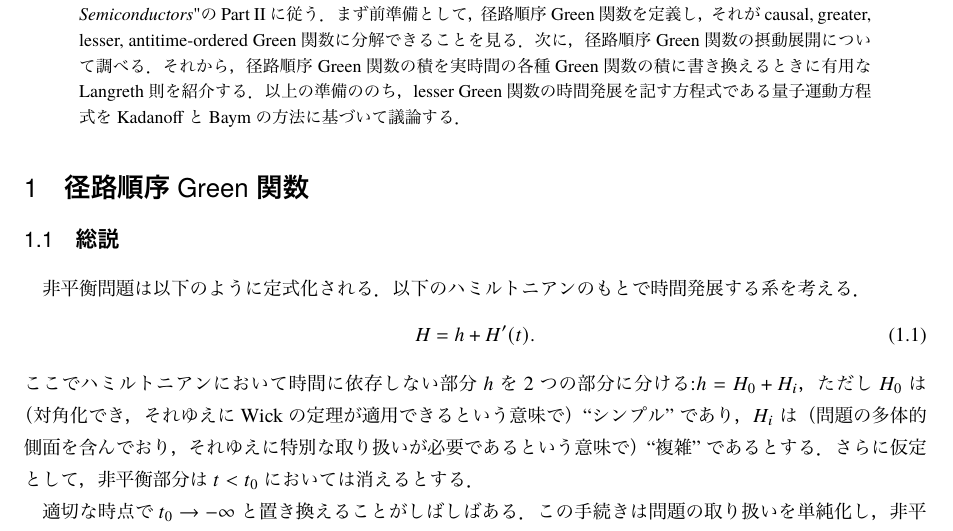
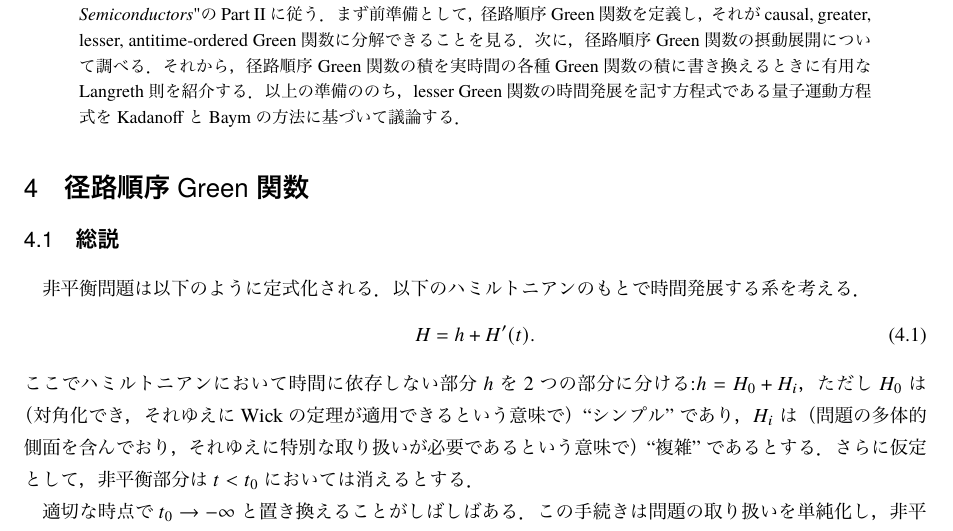
Before and after one commit to non-equilibrium/NEGF, a LaTeX document (Haug-Jauho.tex): part of page 1 of 9, cut so that both start at the same text. The pictures show the PDF file Haug-Jauho.pdf that the author committed with the source.

Commit message:
章立ての番号を合わせた

```diff
--- a/Haug-Jauho.tex
+++ b/Haug-Jauho.tex
@@ -36,6 +36,8 @@
 それから，径路順序Green関数の積を実時間の各種Green関数の積に書き換えるときに有用なLangreth則を紹介する．
 以上の準備ののち，lesser Green関数の時間発展を記す方程式である量子運動方程式をKadanoffとBaymの方法に基づいて議論する．
 \end{abstract}
+
+\setcounter{section}{3}
 
 %-%-%-%-%-%-%-%-%-%--%-%-%-%-%-%-%-%-%-%
 \section{径路順序Green関数}
```
Also changed, not shown: Haug-Jauho.pdf.
